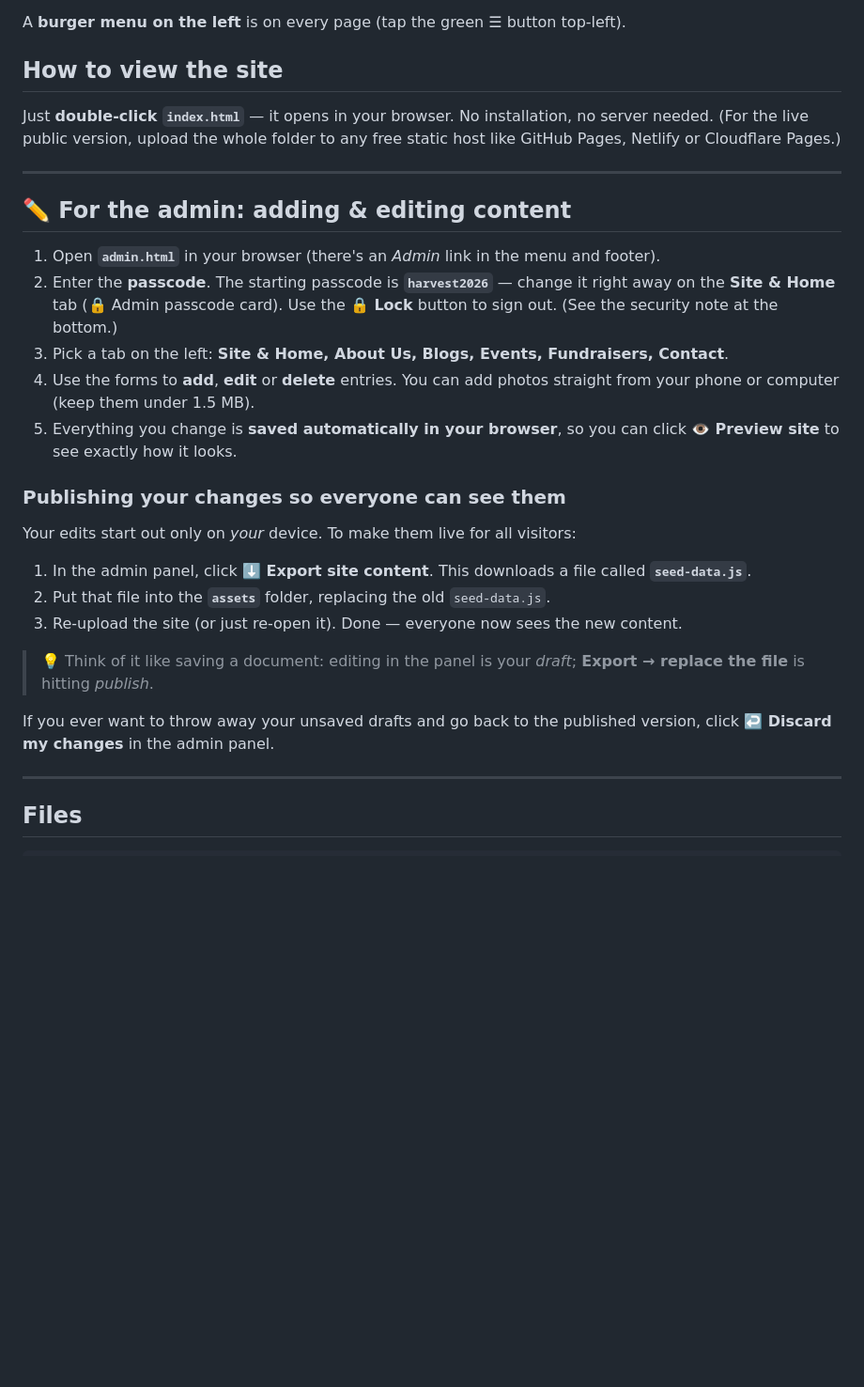
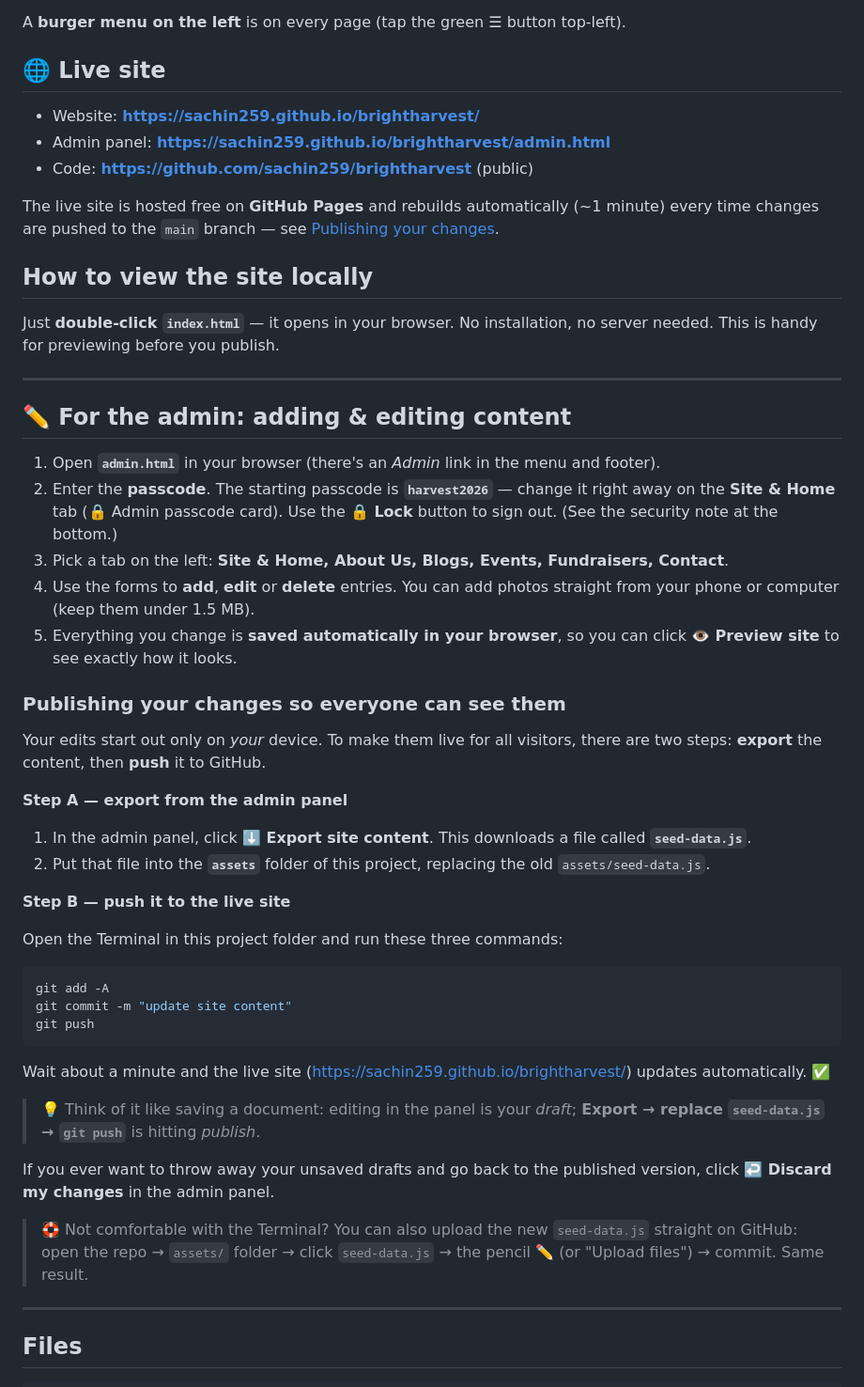
Before and after one commit to sachin259/brightharvest, a Markdown page: README.md, the part around the change. Shown at 94% size. Rendered like a GitHub page; blank space fills up the shorter version.

Commit message:
docs: add live URLs and publishing/update guide to README
Co-Authored-By: Claude Opus 4.8 <noreply@anthropic.com>

````diff
--- a/README.md
+++ b/README.md
@@ -14,10 +14,18 @@ A simple, no-build website for the BrightHarvest youth social venture, with a
 
 A **burger menu on the left** is on every page (tap the green ☰ button top-left).
 
-## How to view the site
+## 🌐 Live site
+- Website: **https://sachin259.github.io/brightharvest/**
+- Admin panel: **https://sachin259.github.io/brightharvest/admin.html**
+- Code: **https://github.com/sachin259/brightharvest** (public)
+
+The live site is hosted free on **GitHub Pages** and rebuilds automatically
+(~1 minute) every time changes are pushed to the `main` branch — see
+[Publishing your changes](#publishing-your-changes-so-everyone-can-see-them).
+
+## How to view the site locally
 Just **double-click `index.html`** — it opens in your browser. No installation,
-no server needed. (For the live public version, upload the whole folder to any
-free static host like GitHub Pages, Netlify or Cloudflare Pages.)
+no server needed. This is handy for previewing before you publish.
 
 ---
 
@@ -32,23 +40,41 @@ free static host like GitHub Pages, Netlify or Cloudflare Pages.)
    Fundraisers, Contact**.
 4. Use the forms to **add**, **edit** or **delete** entries. You can add
    photos straight from your phone or computer (keep them under 1.5 MB).
-4. Everything you change is **saved automatically in your browser**, so you can
+5. Everything you change is **saved automatically in your browser**, so you can
    click **👁️ Preview site** to see exactly how it looks.
 
 ### Publishing your changes so everyone can see them
-Your edits start out only on *your* device. To make them live for all visitors:
+Your edits start out only on *your* device. To make them live for all visitors,
+there are two steps: **export** the content, then **push** it to GitHub.
 
+**Step A — export from the admin panel**
 1. In the admin panel, click **⬇️ Export site content**. This downloads a file
    called **`seed-data.js`**.
-2. Put that file into the **`assets`** folder, replacing the old `seed-data.js`.
-3. Re-upload the site (or just re-open it). Done — everyone now sees the new
-   content.
+2. Put that file into the **`assets`** folder of this project, replacing the
+   old `assets/seed-data.js`.
+
+**Step B — push it to the live site**
+
+Open the Terminal in this project folder and run these three commands:
+
+```bash
+git add -A
+git commit -m "update site content"
+git push
+```
+
+Wait about a minute and the live site
+(https://sachin259.github.io/brightharvest/) updates automatically. ✅
 
 > 💡 Think of it like saving a document: editing in the panel is your *draft*;
-> **Export → replace the file** is hitting *publish*.
+> **Export → replace `seed-data.js` → `git push`** is hitting *publish*.
 
 If you ever want to throw away your unsaved drafts and go back to the published
 version, click **↩️ Discard my changes** in the admin panel.
+
+> 🛟 Not comfortable with the Terminal? You can also upload the new
+> `seed-data.js` straight on GitHub: open the repo → `assets/` folder →
+> click `seed-data.js` → the pencil ✏️ (or "Upload files") → commit. Same result.
 
 ---
 
````
